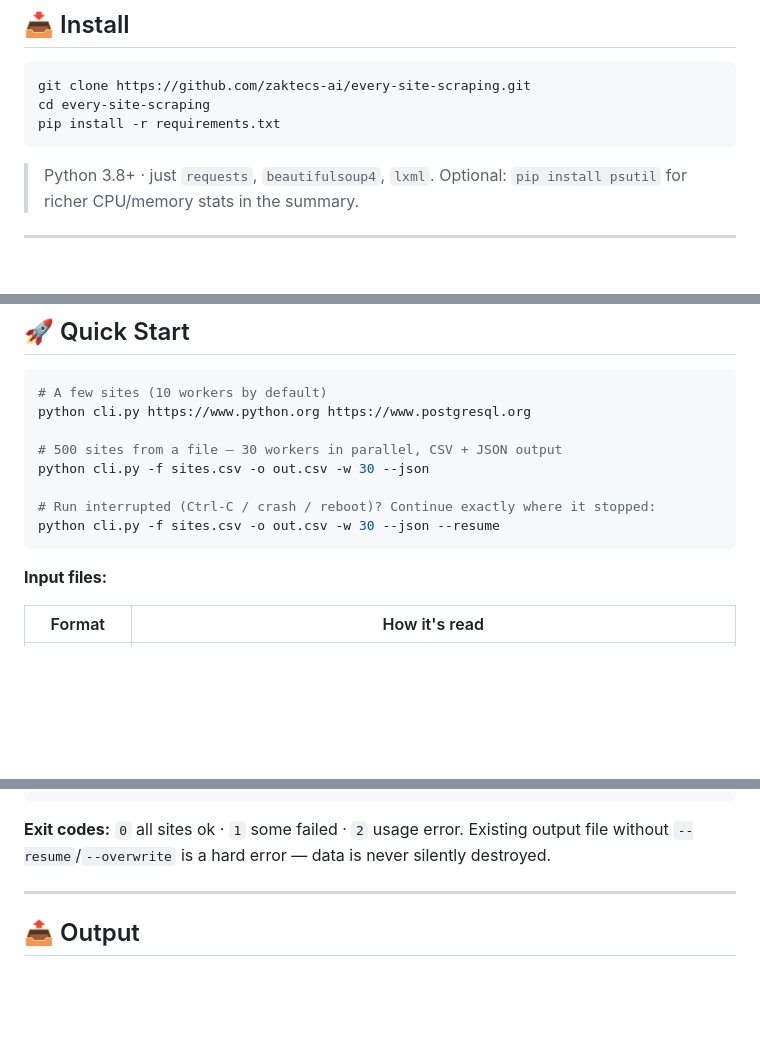
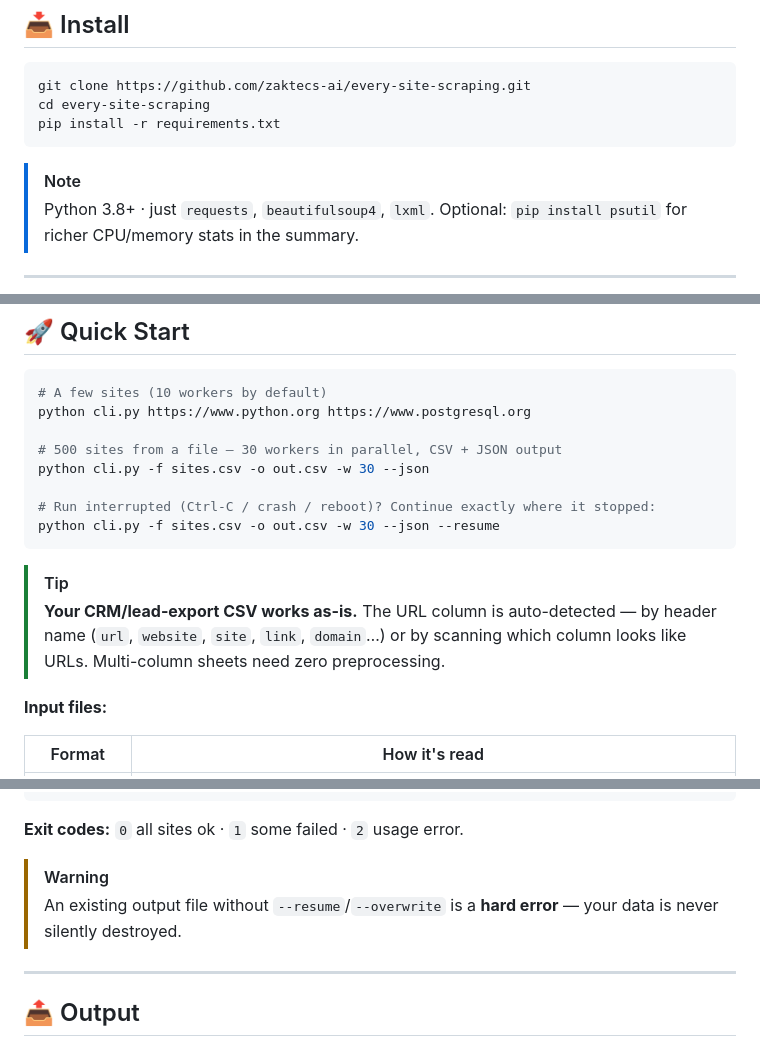
Before and after one commit to zaktecs-ai/every-site-scraping, a Markdown page: README.md, 3 parts joined by grey strips. GitHub-like rendering; blank space fills up the shorter version.

````diff
--- a/README.md
+++ b/README.md
@@ -62,6 +65,7 @@ cd every-site-scraping
 pip install -r requirements.txt
 ```
 
+> [!NOTE]
 > Python 3.8+ · just `requests`, `beautifulsoup4`, `lxml`.
 > Optional: `pip install psutil` for richer CPU/memory stats in the summary.
 
@@ -80,6 +84,9 @@ python cli.py -f sites.csv -o out.csv -w 30 --json
 python cli.py -f sites.csv -o out.csv -w 30 --json --resume
 ```
 
+> [!TIP]
+> **Your CRM/lead-export CSV works as-is.** The URL column is auto-detected — by header name (`url`, `website`, `site`, `link`, `domain`…) or by scanning which column looks like URLs. Multi-column sheets need zero preprocessing.
+
 **Input files:**
 
 | Format | How it's read |
@@ -117,7 +146,9 @@ python cli.py [URLS...] [options]
 ```
 
 **Exit codes:** `0` all sites ok · `1` some failed · `2` usage error.
-Existing output file without `--resume`/`--overwrite` is a hard error — data is never silently destroyed.
+
+> [!WARNING]
+> An existing output file without `--resume`/`--overwrite` is a **hard error** — your data is never silently destroyed.
 
 ---
 
````
Also changed, not shown: other parts of README.md (+66 -17 lines).
